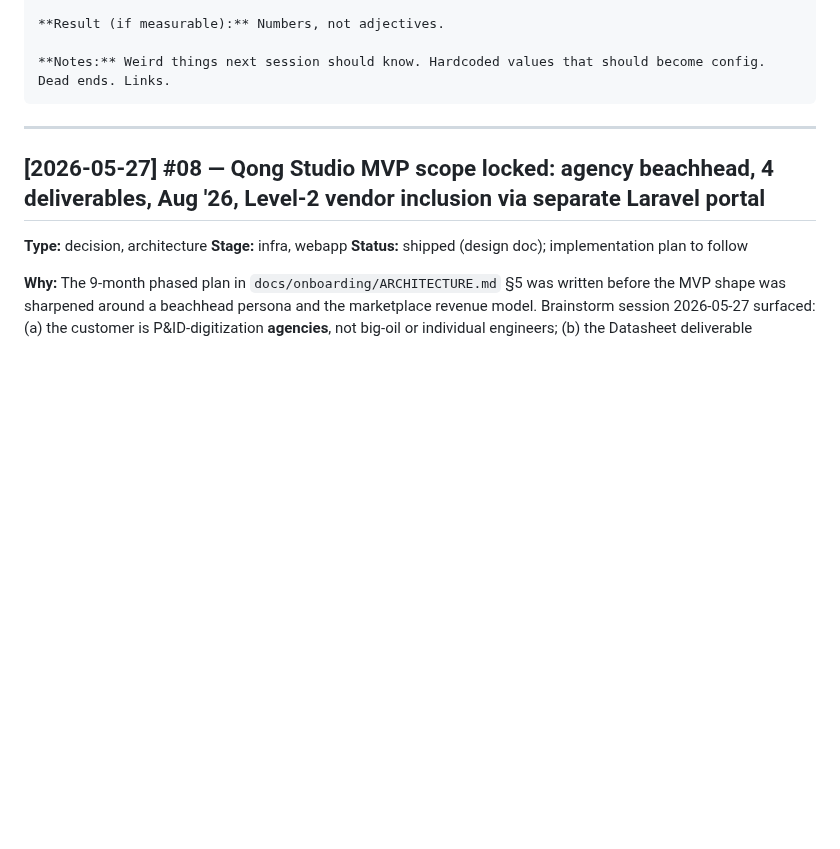
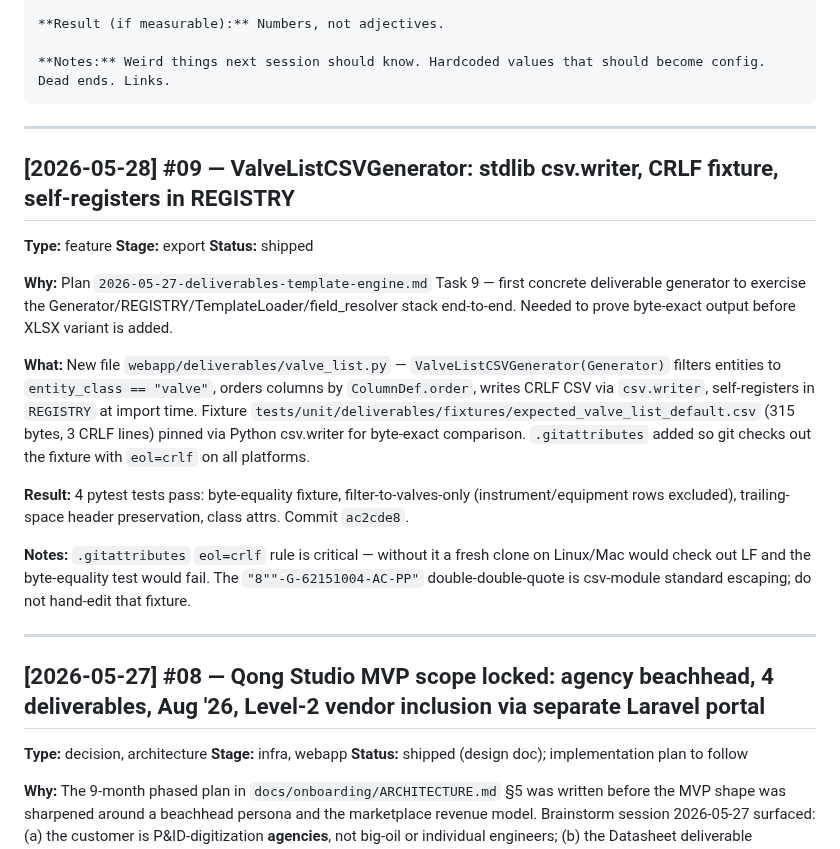
Before and after one commit to geetha-qong/features, a Markdown page: FEATURES.md, the part around the change. Drawn GitHub-style; blank space fills up the shorter version.

Commit message:
docs(features): append #09 ValveListCSVGenerator entry to FEATURES.md
Co-Authored-By: Claude Sonnet 4.6 <noreply@anthropic.com>

````diff
--- a/FEATURES.md
+++ b/FEATURES.md
@@ -21,6 +21,22 @@
 
 **Notes:** Weird things next session should know. Hardcoded values that should become config. Dead ends. Links.
 ```
+
+---
+
+## [2026-05-28] #09 — ValveListCSVGenerator: stdlib csv.writer, CRLF fixture, self-registers in REGISTRY
+
+**Type:** feature
+**Stage:** export
+**Status:** shipped
+
+**Why:** Plan `2026-05-27-deliverables-template-engine.md` Task 9 — first concrete deliverable generator to exercise the Generator/REGISTRY/TemplateLoader/field_resolver stack end-to-end. Needed to prove byte-exact output before XLSX variant is added.
+
+**What:** New file `webapp/deliverables/valve_list.py` — `ValveListCSVGenerator(Generator)` filters entities to `entity_class == "valve"`, orders columns by `ColumnDef.order`, writes CRLF CSV via `csv.writer`, self-registers in `REGISTRY` at import time. Fixture `tests/unit/deliverables/fixtures/expected_valve_list_default.csv` (315 bytes, 3 CRLF lines) pinned via Python csv.writer for byte-exact comparison. `.gitattributes` added so git checks out the fixture with `eol=crlf` on all platforms.
+
+**Result:** 4 pytest tests pass: byte-equality fixture, filter-to-valves-only (instrument/equipment rows excluded), trailing-space header preservation, class attrs. Commit `ac2cde8`.
+
+**Notes:** `.gitattributes` `eol=crlf` rule is critical — without it a fresh clone on Linux/Mac would check out LF and the byte-equality test would fail. The `"8""-G-62151004-AC-PP"` double-double-quote is csv-module standard escaping; do not hand-edit that fixture.
 
 ---
 
````
